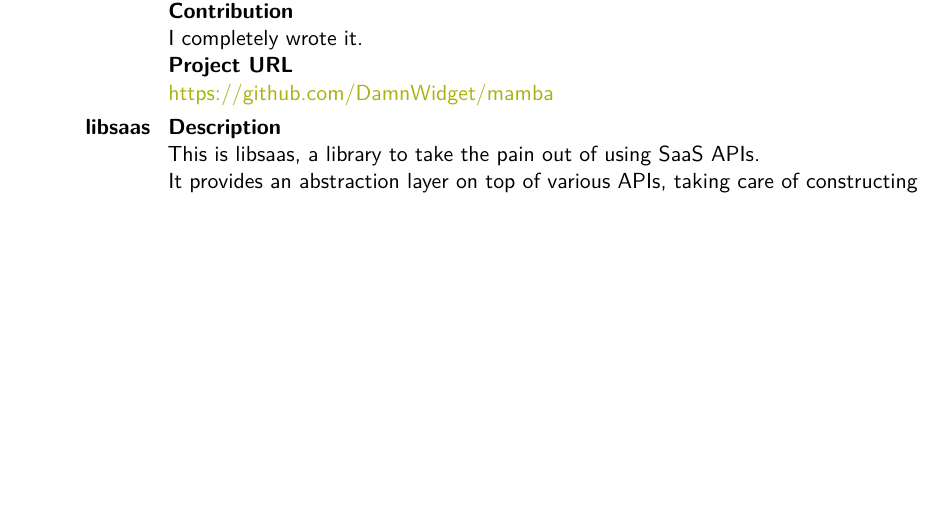
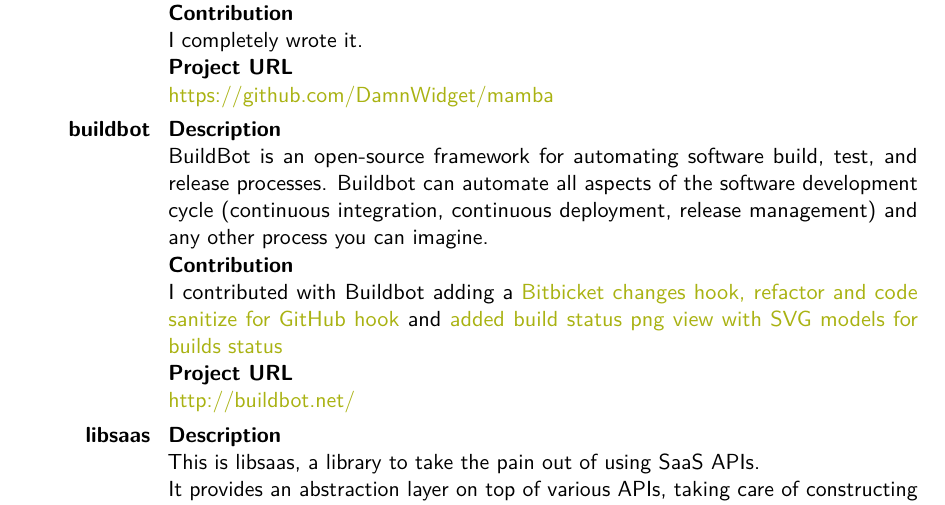
Before and after one commit to DamnWidget/cv, a LaTeX CV (OscarCampos-CV.tex): part of page 7 of 9, cut so that both start at the same text, the shorter picture padded with empty space. Compiled offline with pdfLaTeX.

Commit message:
added buildbot contributions

```diff
--- a/OscarCampos-CV.tex
+++ b/OscarCampos-CV.tex
@@ -238,6 +238,16 @@
 \httplink[https://github.com/DamnWidget/mamba]{https://github.com/DamnWidget/mamba}
 }
 
+% BuildBot
+\cvitem{{\bfseries buildbot}}{
+{\bfseries Description}\newline{}
+BuildBot is an open-source framework for automating software build, test, and release processes. Buildbot can automate all aspects of the software development cycle (continuous integration, continuous deployment, release management) and any other process you can imagine.\newline{}
+{\bfseries Contribution}\newline{}
+I contributed with Buildbot adding a \httplink[Bitbicket changes hook, refactor and code sanitize for GitHub hook]{https://github.com/buildbot/buildbot/pull/715} and \httplink[added build status png view with SVG models for builds status]{https://github.com/buildbot/buildbot/pull/712}\newline{}
+{\bfseries Project URL}\newline{}
+\httplink[http://buildbot.net/]{http://buildbot.net/}
+}
+
 % Libsaas
 \cvitem{{\bfseries libsaas}}{
 {\bfseries Description}\newline{}
```
